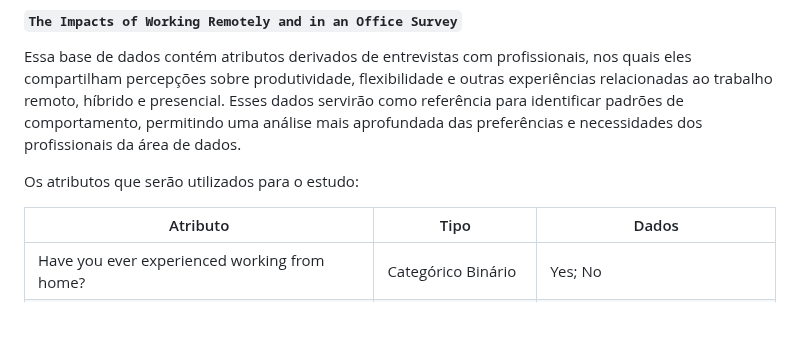
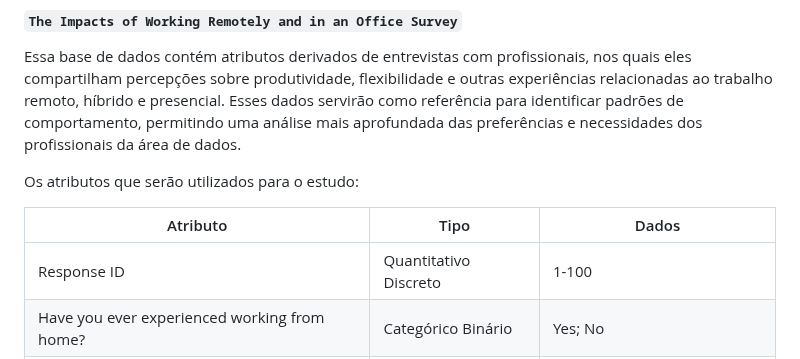
Before and after one commit to mdjunior-afk/Projeto-Regime-de-Trabalho, a Markdown page: docs/report.md, the part around the change. Drawn GitHub-style; blank space fills up the shorter version.

Commit message:
refactor(report): response ID adicionado na tabela de atributos da base auxiliar #9

```diff
--- a/docs/report.md
+++ b/docs/report.md
@@ -97,6 +97,7 @@ Os atributos que serão utilizados para o estudo:
 
 | Atributo | Tipo | Dados |
 |----------|------|-------|
+| Response ID | Quantitativo Discreto | 1-100 |
 | Have you ever experienced working from home? | Categórico Binário | Yes; No |
 | Do you think that working from home increases your work productivity? | Categórico Binário | Yes; No
 | Do you think that working from home prevents you from going out? | Categórico Binário | Yes; No
```
